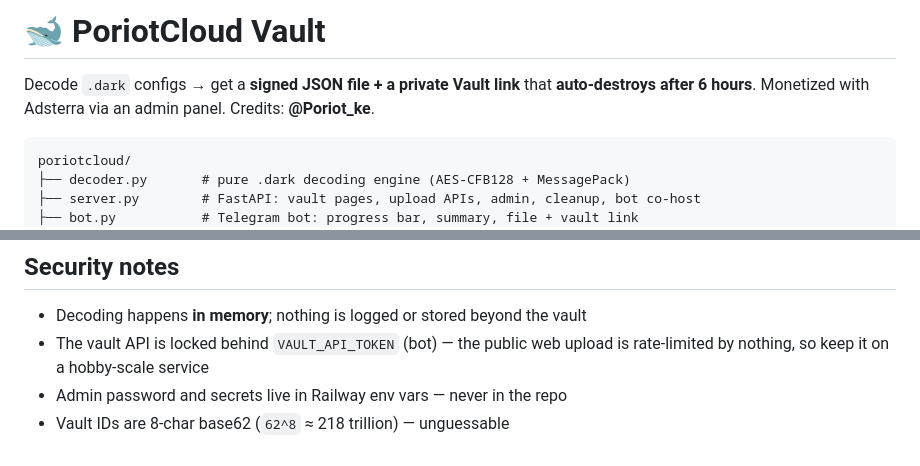
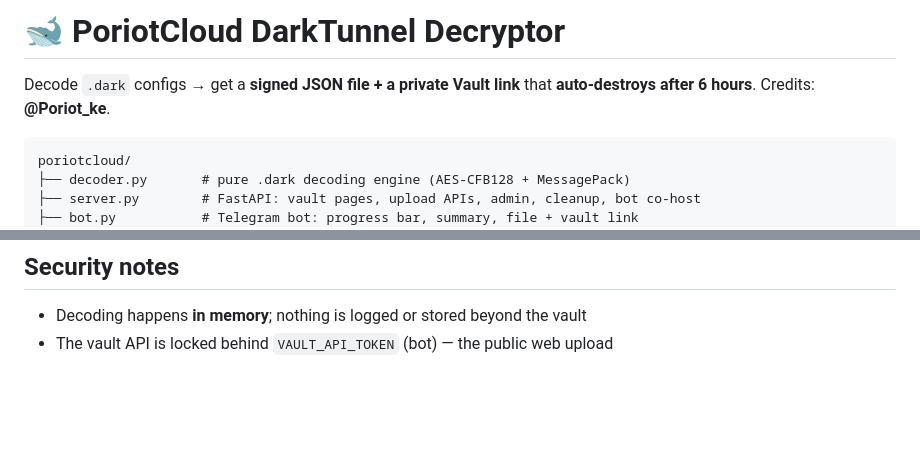
Before and after one commit to baristamcdough-hash/dark-decryptor, a Markdown page: README.md, 2 parts joined by grey strips. GitHub-like rendering; blank space fills up the shorter version.

````diff
--- a/README.md
+++ b/README.md
@@ -1,7 +1,7 @@
-# 🐋 PoriotCloud Vault
+# 🐋 PoriotCloud DarkTunnel Decryptor
 
 Decode `.dark` configs → get a **signed JSON file + a private Vault link** that
-**auto-destroys after 6 hours**. Monetized with Adsterra via an admin panel.
+**auto-destroys after 6 hours**.
 Credits: **@Poriot_ke**.
 
 ```
@@ -139,6 +139,3 @@ python tests/test_server.py   # 45 checks: uploads, vault pages, expiry, admin,
 
 - Decoding happens **in memory**; nothing is logged or stored beyond the vault
 - The vault API is locked behind `VAULT_API_TOKEN` (bot) — the public web upload
-  is rate-limited by nothing, so keep it on a hobby-scale service
-- Admin password and secrets live in Railway env vars — never in the repo
-- Vault IDs are 8-char base62 (`62^8` ≈ 218 trillion) — unguessable
````
